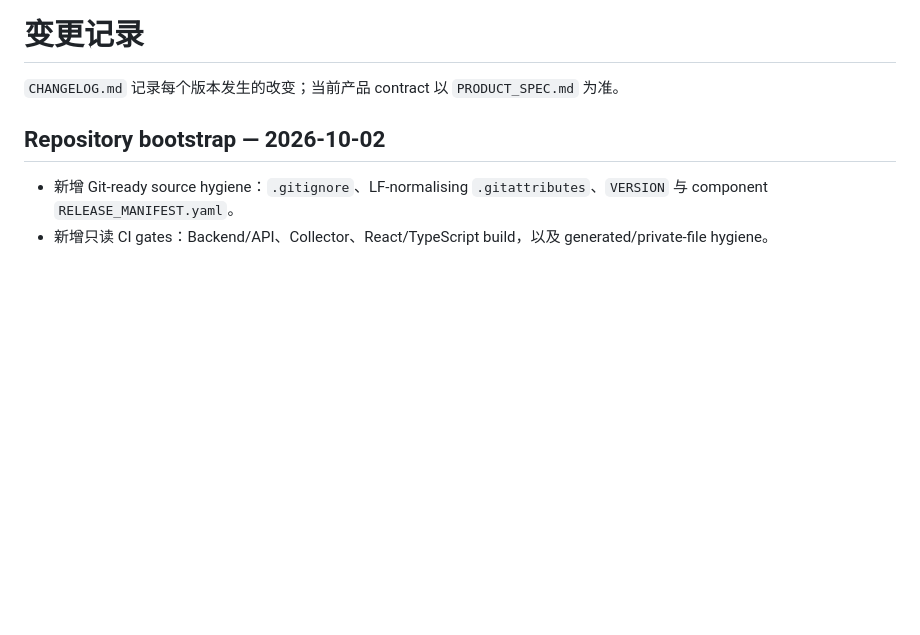
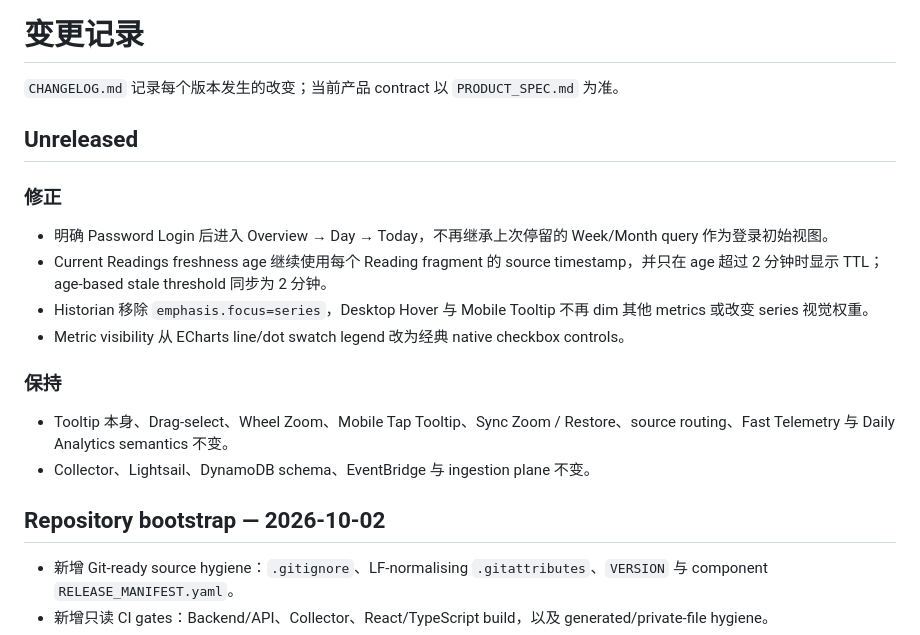
Before and after one commit to captainboris/home-energy-scada, a Markdown page: docs/CHANGELOG.md, the part around the change. GitHub-like rendering; blank space fills up the shorter version.

Commit message:
docs: record unreleased frontend polish

```diff
--- a/docs/CHANGELOG.md
+++ b/docs/CHANGELOG.md
@@ -1,6 +1,21 @@
 # 变更记录
 
 `CHANGELOG.md` 记录每个版本发生的改变；当前产品 contract 以 `PRODUCT_SPEC.md` 为准。
+
+## Unreleased
+
+### 修正
+
+- 明确 Password Login 后进入 Overview → Day → Today，不再继承上次停留的 Week/Month query 作为登录初始视图。
+- Current Readings freshness age 继续使用每个 Reading fragment 的 source timestamp，并只在 age 超过 2 分钟时显示 TTL；age-based stale threshold 同步为 2 分钟。
+- Historian 移除 `emphasis.focus=series`，Desktop Hover 与 Mobile Tooltip 不再 dim 其他 metrics 或改变 series 视觉权重。
+- Metric visibility 从 ECharts line/dot swatch legend 改为经典 native checkbox controls。
+
+### 保持
+
+- Tooltip 本身、Drag-select、Wheel Zoom、Mobile Tap Tooltip、Sync Zoom / Restore、source routing、Fast Telemetry 与 Daily Analytics semantics 不变。
+- Collector、Lightsail、DynamoDB schema、EventBridge 与 ingestion plane 不变。
+
 
 ## Repository bootstrap — 2026-10-02
 
```
